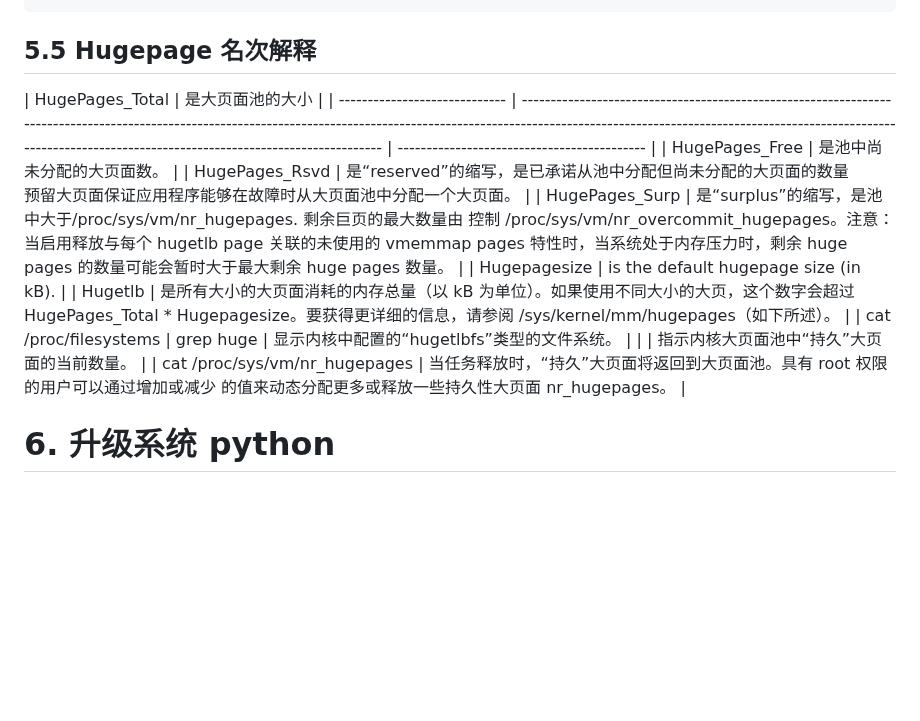
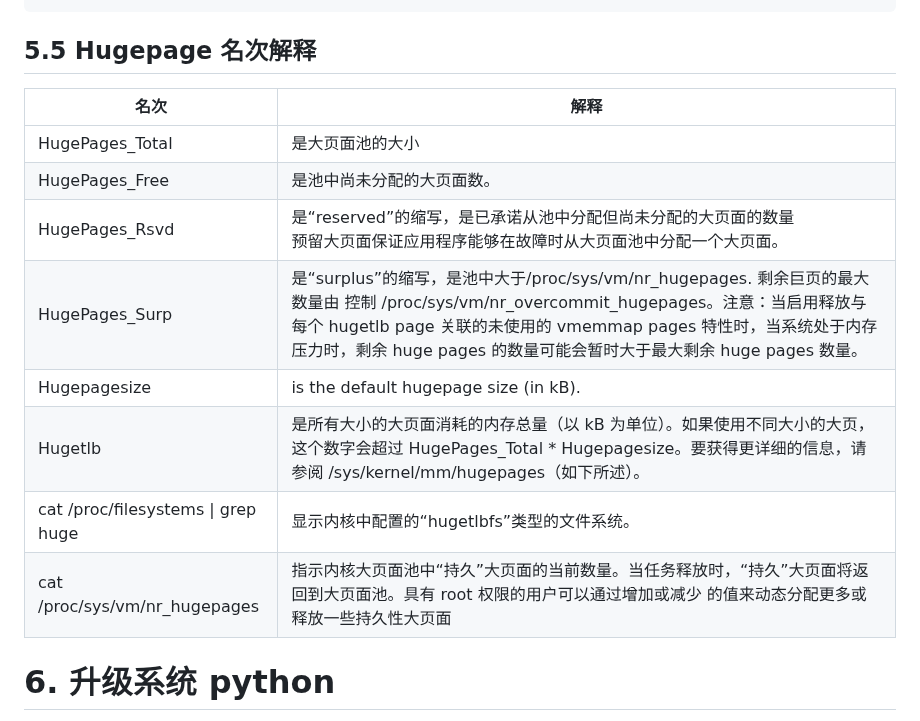
Before and after one commit to digger-yu/blog, a Markdown page: how to install dperf on ubuntu.md, the part around one of its changes. Rendered like a GitHub page; blank space fills up the shorter version.

Commit message:
Optimize document format 5.5 part

```diff
--- a/how to install dperf on ubuntu.md
+++ b/how to install dperf on ubuntu.md
@@ -379,16 +379,16 @@ Hugepagesize:    1048576 kB
 
 ## 5.5 Hugepage 名次解释
 
-| HugePages_Total               | 是大页面池的大小                                                                                                                                                                                                                                                                      |
-| ----------------------------- | ------------------------------------------------------------------------------------------------------------------------------------------------------------------------------------------------------------------------------------------------------------------------------------- | ------------------------------------------- |
-| HugePages_Free                | 是池中尚未分配的大页面数。                                                                                                                                                                                                                                                            |
-| HugePages_Rsvd                | 是“reserved”的缩写，是已承诺从池中分配但尚未分配的大页面的数量<br>预留大页面保证应用程序能够在故障时从大页面池中分配一个大页面。                                                                                                                                                      |
+|名次| 解释|
+| ----------------------------- |--|
+| HugePages_Total               | 是大页面池的大小    |
+| HugePages_Free                | 是池中尚未分配的大页面数。|
+| HugePages_Rsvd                | 是“reserved”的缩写，是已承诺从池中分配但尚未分配的大页面的数量<br>预留大页面保证应用程序能够在故障时从大页面池中分配一个大页面。  |
 | HugePages_Surp                | 是“surplus”的缩写，是池中大于/proc/sys/vm/nr_hugepages. 剩余巨页的最大数量由 控制 /proc/sys/vm/nr_overcommit_hugepages。注意：当启用释放与每个 hugetlb page 关联的未使用的 vmemmap pages 特性时，当系统处于内存压力时，剩余 huge pages 的数量可能会暂时大于最大剩余 huge pages 数量。 |
-| Hugepagesize                  | is the default hugepage size (in kB).                                                                                                                                                                                                                                                 |
-| Hugetlb                       | 是所有大小的大页面消耗的内存总量（以 kB 为单位）。如果使用不同大小的大页，这个数字会超过 HugePages_Total \* Hugepagesize。要获得更详细的信息，请参阅 /sys/kernel/mm/hugepages（如下所述）。                                                                                           |
-| cat /proc/filesystems         | grep huge                                                                                                                                                                                                                                                                             | 显示内核中配置的“hugetlbfs”类型的文件系统。 |
-|                               | 指示内核大页面池中“持久”大页面的当前数量。                                                                                                                                                                                                                                            |
-| cat /proc/sys/vm/nr_hugepages | 当任务释放时，“持久”大页面将返回到大页面池。具有 root 权限的用户可以通过增加或减少 的值来动态分配更多或释放一些持久性大页面 nr_hugepages。                                                                                                                                            |
+| Hugepagesize                  | is the default hugepage size (in kB).  |
+| Hugetlb                       | 是所有大小的大页面消耗的内存总量（以 kB 为单位）。如果使用不同大小的大页，这个数字会超过 HugePages_Total \* Hugepagesize。要获得更详细的信息，请参阅 /sys/kernel/mm/hugepages（如下所述）。 |
+|cat /proc/filesystems &#124; grep huge  | 显示内核中配置的“hugetlbfs”类型的文件系统。 |
+| cat /proc/sys/vm/nr_hugepages | 指示内核大页面池中“持久”大页面的当前数量。当任务释放时，“持久”大页面将返回到大页面池。具有 root 权限的用户可以通过增加或减少 的值来动态分配更多或释放一些持久性大页面 |
 
 # 6. 升级系统 python
 
```
Also changed, not shown: other parts of how to install dperf on ubuntu.md (+2 -2 lines).
